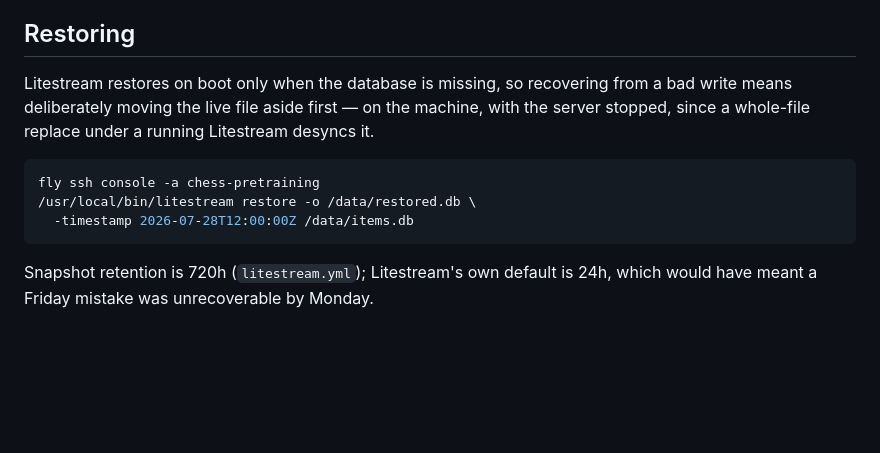
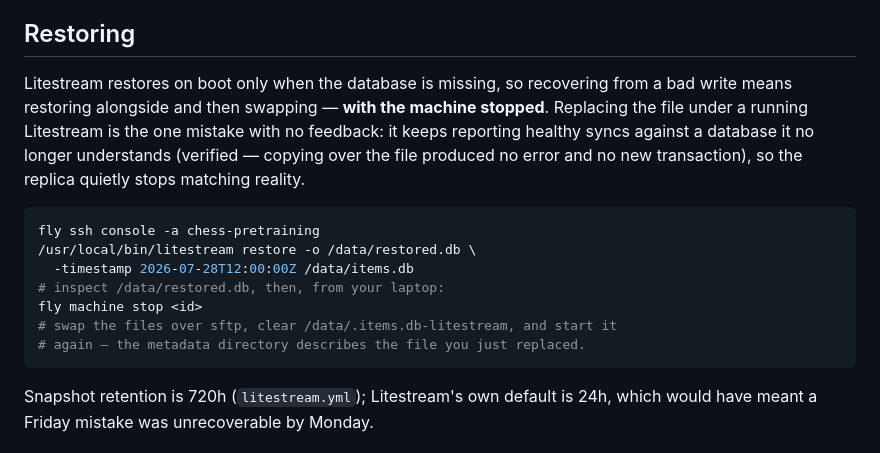
Before and after one commit to brendanlong/chess-pretraining-for-humans, a Markdown page: deploy/README.md, the part around the change. Rendered like a GitHub page; blank space fills up the shorter version.

Commit message:
Say that replacing the live file fails silently
Tested the mistake the restore section warns about: copying over the database
under a running Litestream produced no error and no new transaction — it goes
on reporting healthy syncs against a file it no longer understands. A warning
about a failure mode is worth less if the reader expects to be told.

Co-Authored-By: Claude <noreply@anthropic.com>

````diff
--- a/deploy/README.md
+++ b/deploy/README.md
@@ -85,14 +85,20 @@ it would make those responses uninterpretable.
 ## Restoring
 
 Litestream restores on boot only when the database is missing, so recovering
-from a bad write means deliberately moving the live file aside first — on the
-machine, with the server stopped, since a whole-file replace under a running
-Litestream desyncs it.
+from a bad write means restoring alongside and then swapping — **with the
+machine stopped**. Replacing the file under a running Litestream is the one
+mistake with no feedback: it keeps reporting healthy syncs against a database
+it no longer understands (verified — copying over the file produced no error
+and no new transaction), so the replica quietly stops matching reality.
 
 ```bash
 fly ssh console -a chess-pretraining
 /usr/local/bin/litestream restore -o /data/restored.db \
   -timestamp 2026-07-28T12:00:00Z /data/items.db
+# inspect /data/restored.db, then, from your laptop:
+fly machine stop <id>
+# swap the files over sftp, clear /data/.items.db-litestream, and start it
+# again — the metadata directory describes the file you just replaced.
 ```
 
 Snapshot retention is 720h (`litestream.yml`); Litestream's own default is 24h,
````
